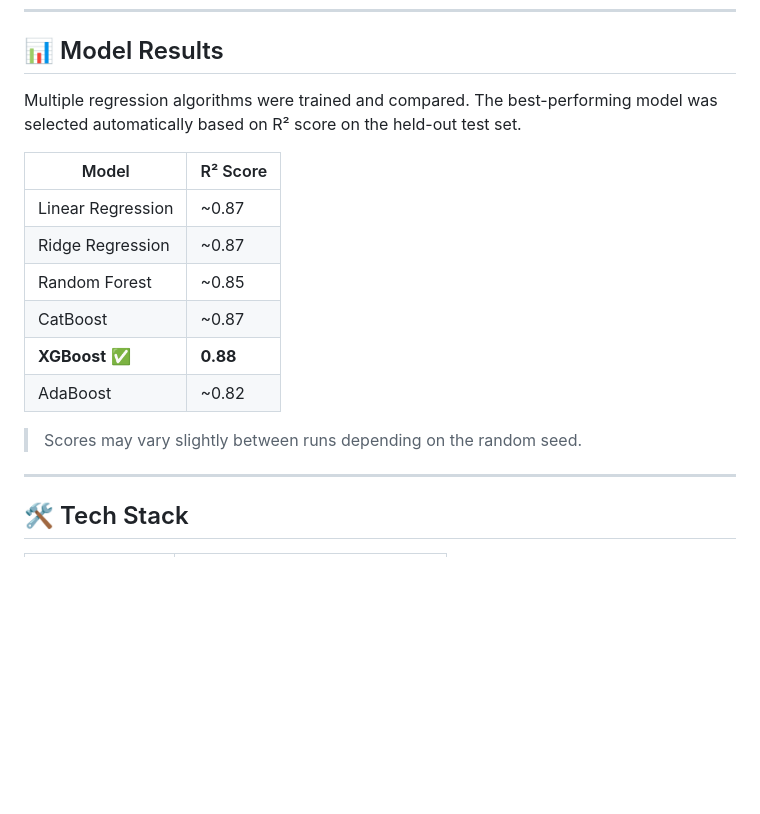
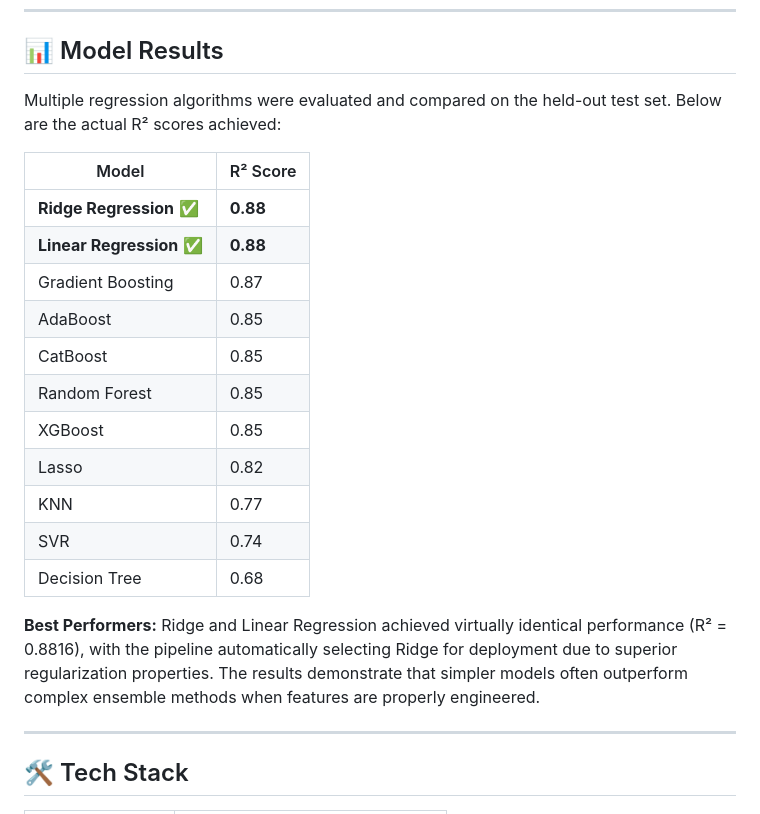
Before and after one commit to aishvadla/e2e-ml-student-perf, a Markdown page: README.md, the part around the change. GitHub-like rendering; blank space fills up the shorter version.

Commit message:
updated model results with R2 score

```diff
--- a/README.md
+++ b/README.md
@@ -81,18 +81,23 @@ Flask Web App           ← Serves real-time predictions from user input
 
 ## 📊 Model Results
 
-Multiple regression algorithms were trained and compared. The best-performing model was selected automatically based on R² score on the held-out test set.
+Multiple regression algorithms were evaluated and compared on the held-out test set. Below are the actual R² scores achieved:
 
 | Model | R² Score |
 |---|---|
-| Linear Regression | ~0.87 |
-| Ridge Regression | ~0.87 |
-| Random Forest | ~0.85 |
-| CatBoost | ~0.87 |
-| **XGBoost** ✅ | **0.88** |
-| AdaBoost | ~0.82 |
+| **Ridge Regression** ✅ | **0.88** |
+| **Linear Regression** ✅ | **0.88** |
+| Gradient Boosting | 0.87 |
+| AdaBoost | 0.85 |
+| CatBoost | 0.85 |
+| Random Forest | 0.85 |
+| XGBoost | 0.85 |
+| Lasso | 0.82 |
+| KNN | 0.77 |
+| SVR | 0.74 |
+| Decision Tree | 0.68 |
 
-> Scores may vary slightly between runs depending on the random seed.
+**Best Performers:** Ridge and Linear Regression achieved virtually identical performance (R² = 0.8816), with the pipeline automatically selecting Ridge for deployment due to superior regularization properties. The results demonstrate that simpler models often outperform complex ensemble methods when features are properly engineered.
 
 ---
 
```
